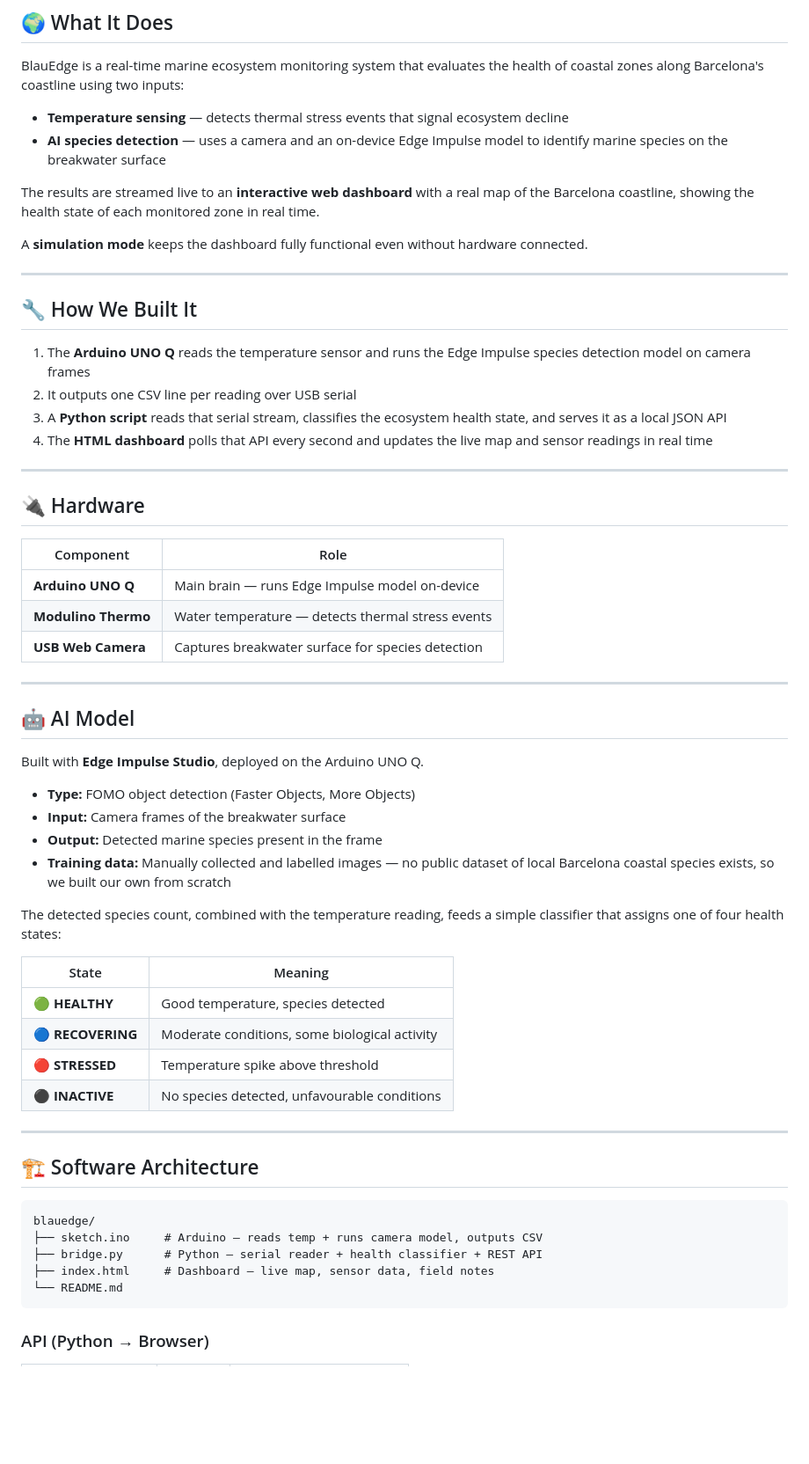
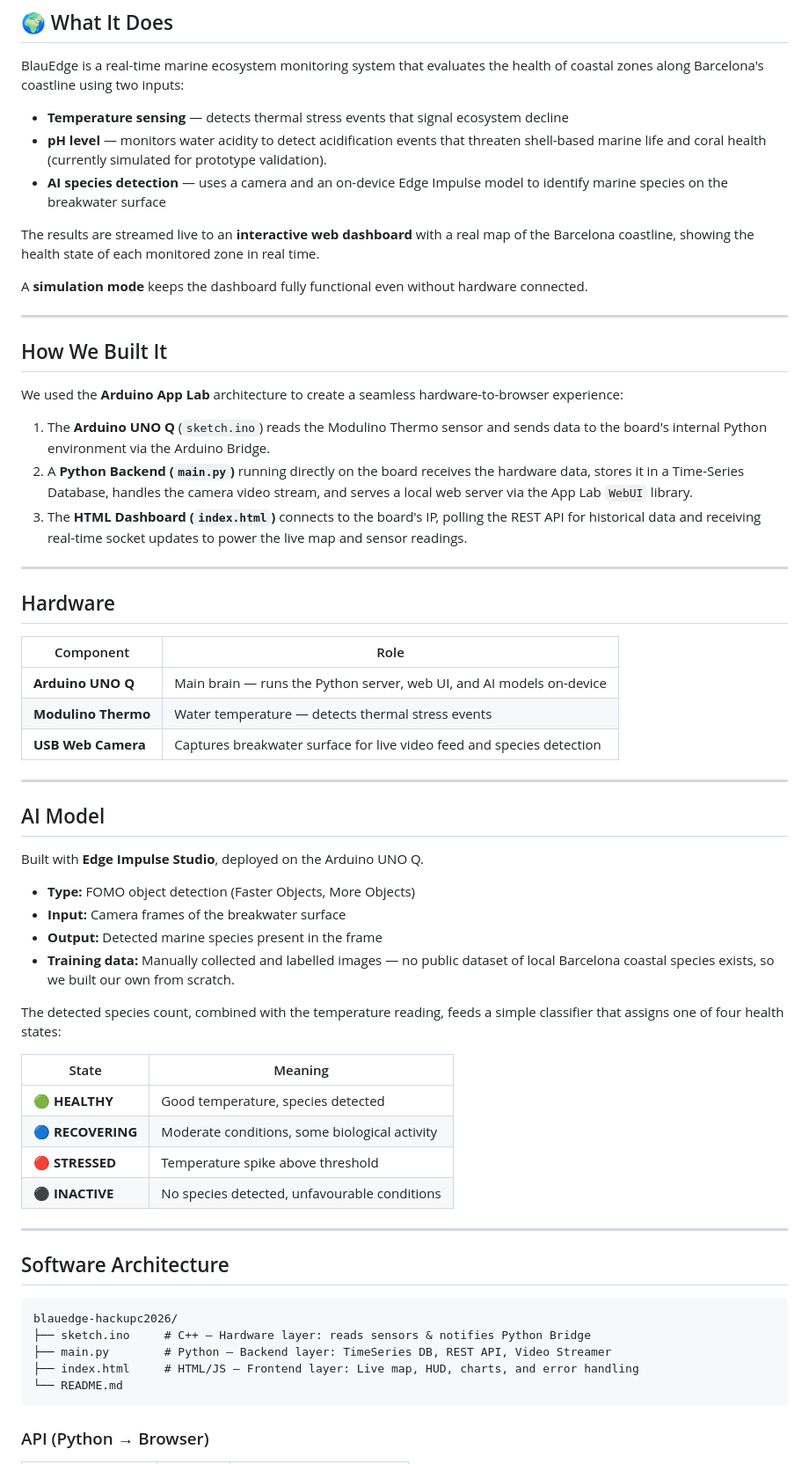
Before and after one commit to emmaaleroux/BlauEdge, a Markdown page: README.md, the part around one of its changes. Shown at 88% size. Rendered like a GitHub page; blank space fills up the shorter version.

````diff
--- a/README.md
+++ b/README.md
@@ -18,6 +18,7 @@ Barcelona's breakwaters (*escolleres*) could be thriving underwater sanctuaries,
 BlauEdge is a real-time marine ecosystem monitoring system that evaluates the health of coastal zones along Barcelona's coastline using two inputs:
 
 - **Temperature sensing** — detects thermal stress events that signal ecosystem decline
+- **pH level** — monitors water acidity to detect acidification events that threaten shell-based marine life and coral health (currently simulated for prototype validation).
 - **AI species detection** — uses a camera and an on-device Edge Impulse model to identify marine species on the breakwater surface
 
 The results are streamed live to an **interactive web dashboard** with a real map of the Barcelona coastline, showing the health state of each monitored zone in real time.
@@ -26,34 +27,34 @@ A **simulation mode** keeps the dashboard fully functional even without hardware
 
 ---
 
-## 🔧 How We Built It
+## How We Built It
 
+We used the **Arduino App Lab** architecture to create a seamless hardware-to-browser experience:
 
-1. The **Arduino UNO Q** reads the temperature sensor and runs the Edge Impulse species detection model on camera frames
-2. It outputs one CSV line per reading over USB serial
-3. A **Python script** reads that serial stream, classifies the ecosystem health state, and serves it as a local JSON API
-4. The **HTML dashboard** polls that API every second and updates the live map and sensor readings in real time
+1. The **Arduino UNO Q** (`sketch.ino`) reads the Modulino Thermo sensor and sends data to the board's internal Python environment via the Arduino Bridge.
+2. A **Python Backend (`main.py`)** running directly on the board receives the hardware data, stores it in a Time-Series Database, handles the camera video stream, and serves a local web server via the App Lab `WebUI` library.
+3. The **HTML Dashboard (`index.html`)** connects to the board's IP, polling the REST API for historical data and receiving real-time socket updates to power the live map and sensor readings.
 
 ---
 
-## 🔌 Hardware
+## Hardware
 
 | Component | Role |
 |---|---|
-| **Arduino UNO Q** | Main brain — runs Edge Impulse model on-device |
+| **Arduino UNO Q** | Main brain — runs the Python server, web UI, and AI models on-device |
 | **Modulino Thermo** | Water temperature — detects thermal stress events |
-| **USB Web Camera** | Captures breakwater surface for species detection |
+| **USB Web Camera** | Captures breakwater surface for live video feed and species detection |
 
 ---
 
-## 🤖 AI Model
+## AI Model
 
 Built with **Edge Impulse Studio**, deployed on the Arduino UNO Q.
 
 - **Type:** FOMO object detection (Faster Objects, More Objects)
 - **Input:** Camera frames of the breakwater surface
 - **Output:** Detected marine species present in the frame
-- **Training data:** Manually collected and labelled images — no public dataset of local Barcelona coastal species exists, so we built our own from scratch
+- **Training data:** Manually collected and labelled images — no public dataset of local Barcelona coastal species exists, so we built our own from scratch.
 
 The detected species count, combined with the temperature reading, feeds a simple classifier that assigns one of four health states:
 
@@ -66,13 +67,13 @@ The detected species count, combined with the temperature reading, feeds a simpl
 
 ---
 
-## 🏗️ Software Architecture
+## Software Architecture
 
 ```
-blauedge/
-├── sketch.ino     # Arduino — reads temp + runs camera model, outputs CSV
-├── bridge.py      # Python — serial reader + health classifier + REST API
-├── index.html     # Dashboard — live map, sensor data, field notes
+blauedge-hackupc2026/
+├── sketch.ino     # C++ — Hardware layer: reads sensors & notifies Python Bridge
+├── main.py        # Python — Backend layer: TimeSeries DB, REST API, Video Streamer
+├── index.html     # HTML/JS — Frontend layer: Live map, HUD, charts, and error handling
 └── README.md
 ```
 
````
Also changed, not shown: other parts of README.md (+12 -38 lines).
